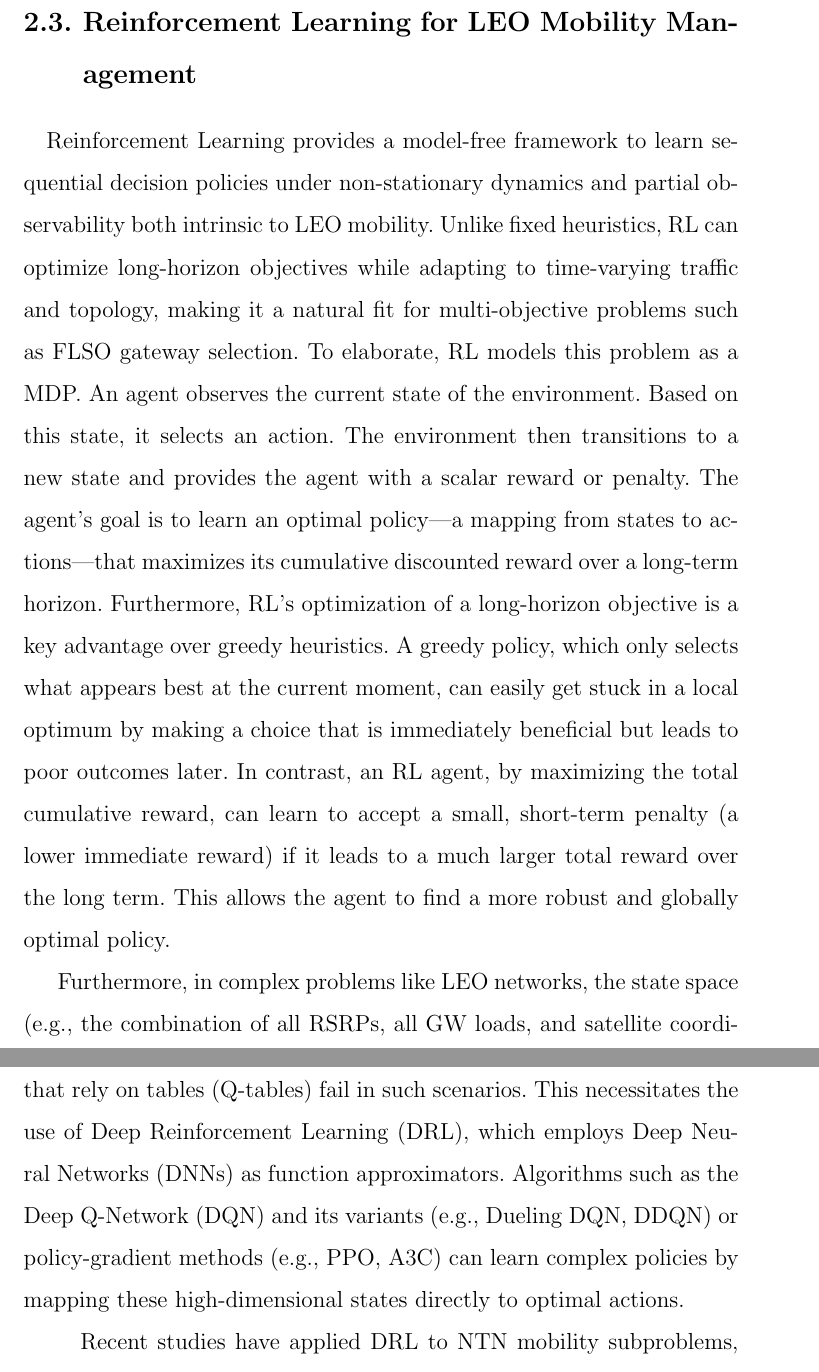
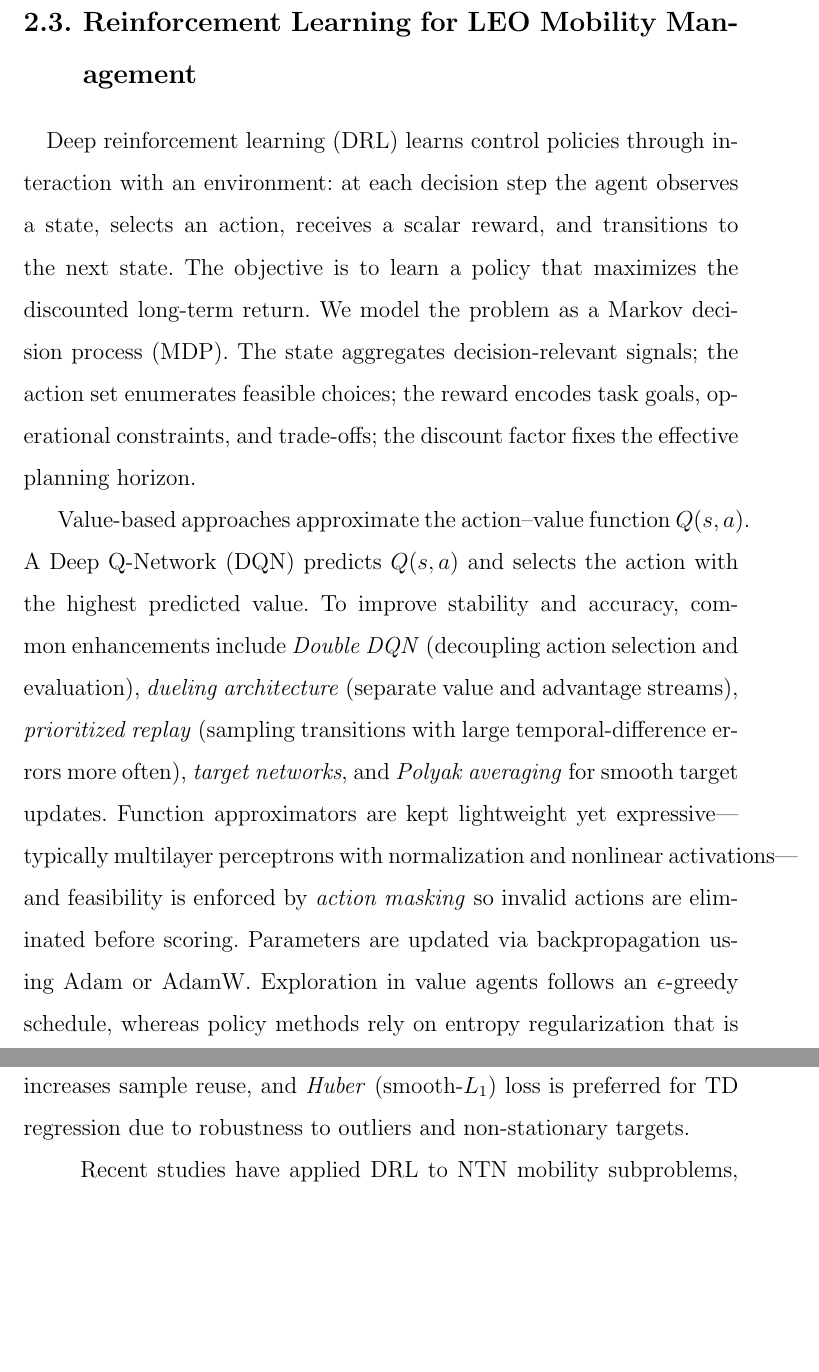
Before and after one commit to nuknownsat/Master_thesis_kms_main, a LaTeX thesis (00_01_thesis.tex, which reads 02_Related_works.tex): two parts of pages 20 and 21 of 44, joined at a grey line, cut so that both start at the same text, the shorter picture padded with empty space. Compiled offline with pdfLaTeX.

Commit message:
1106 노트북 수정

```diff
--- a/02_Related_works.tex
+++ b/02_Related_works.tex
@@ -123,26 +123,32 @@ As reviewed in Section 2.1, conventional FLSO strategies tend to rely solely on
 
 \section[Reinforcement Learning for LEO Mobility Management]{Reinforcement Learning for LEO Mobility Management}
 \label{sec:rl_mobility}
+\quad Deep reinforcement learning (DRL) learns control policies through interaction with an environment: at each decision step the agent observes a state, selects an action, receives a scalar reward, and transitions to the next state. The objective is to learn a policy that maximizes the discounted long-term return. We model the problem as a Markov decision process (MDP). The state aggregates decision-relevant signals; the action set enumerates feasible choices; the reward encodes task goals, operational constraints, and trade-offs; the discount factor fixes the effective planning horizon.
 
-\quad Reinforcement Learning provides a model-free framework to learn sequential decision policies under non-stationary dynamics and partial observability both intrinsic to LEO mobility. Unlike fixed heuristics, RL can optimize long-horizon objectives while adapting to time-varying traffic and topology, making it a natural fit for multi-objective problems such as FLSO gateway selection.
-% 강화학습(RL)은 비정상(non-stationary) 동역학과 부분 관측 환경에서 순차적 의사결정 정책을 학습하는 모델 프리 프레임워크입니다.
-% 고정 휴리스틱과 달리, RL은 시간에 따라 변하는 트래픽과 토폴로지에 적응하면서 장기 목표를 최적화할 수 있어,
-% FLSO 게이트웨이 선택과 같은 다중 목표 문제에 적합합니다.
-To elaborate, RL models this problem as a MDP. An agent observes the current state of the environment. Based on this state, it selects an action. The environment then transitions to a new state and provides the agent with a scalar reward or penalty. The agent's goal is to learn an optimal policy—a mapping from states to actions—that maximizes its cumulative discounted reward over a long-term horizon.
-% % 구체적으로, RL은 이 문제를 MDP(마르코프 결정 과정)로 모델링합니다.
-% % '에이전트'(예: LEO 위성)는 '환경'(동적 LEO 네트워크)의 현재 '상태'(예: 위치, 링크 품질, 트래픽)를 관찰합니다.
-% % 이 상태를 기반으로, 에이전트는 '행동'(예: "GW 2로 전환" 또는 "GW 1에 머무르기")을 선택합니다.
-% % 그러면 환경은 새로운 상태로 전환되고 에이전트에게 스칼라 값의 '보상' 또는 '페널티'를 제공합니다.
-% % 에이전트의 목표는 장기적인 누적 할인 보상을 최대화하는 최적의 '정책'(상태에서 행동으로의 매핑)을 학습하는 것입니다.
-Furthermore, RL's optimization of a long-horizon objective is a key advantage over greedy heuristics. A greedy policy, which only selects what appears best at the current moment, can easily get stuck in a local optimum by making a choice that is immediately beneficial but leads to poor outcomes later. In contrast, an RL agent, by maximizing the total cumulative reward, can learn to accept a small, short-term penalty (a lower immediate reward) if it leads to a much larger total reward over the long term. This allows the agent to find a more robust and globally optimal policy.
-% % 또한, RL이 장기 목표를 최적화하는 것은 탐욕적 휴리스틱보다 핵심적인 이점입니다. 현재 가장 잘 보이는 것만 선택하는 탐욕적 정책은 즉시 유익하지만 나중에 나쁜 결과를 초래하는 선택을 함으로써 지역 최적점에 쉽게 갇힐 수 있습니다. 반면, RL 에이전트는 총 누적 보상을 최대화함으로써 장기적으로 훨씬 더 큰 총 보상을 초래할 경우 소액의 단기 페널티(즉시 보상이 낮아지는 경우)를 수용하는 방법을 배울 수 있습니다. 이를 통해 에이전트는 보다 견고하고 전역적으로 최적의 정책을 찾을 수 있습니다.
 
-Furthermore, in complex problems like LEO networks, the state space (e.g., the combination of all RSRPs, all GW loads, and satellite coordinates) is often continuous and high-dimensional. Traditional RL methods that rely on tables (Q-tables) fail in such scenarios. This necessitates the use of Deep Reinforcement Learning (DRL), which employs Deep Neural Networks (DNNs) as function approximators. Algorithms such as the Deep Q-Network (DQN) and its variants (e.g., Dueling DQN, DDQN) or policy-gradient methods (e.g., PPO, A3C) can learn complex policies by mapping these high-dimensional states directly to optimal actions.
-% % 더욱이, LEO 네트워크와 같은 복잡한 문제에서는 상태 공간(예: 모든 RSRP, 모든 GW 부하, 위성 좌표의 조합)이
-% % 종종 연속적이고 고차원적입니다. 테이블(Q-table)에 의존하는 전통적인 RL 방법은 이러한 시나리오에서 실패합니다.
-% % 이것이 심층 신경망(DNN)을 함수 근사치로 활용하는 심층 강화학습(DRL)을 필요하게 만듭니다.
-% % DQN(Deep Q-Network) 및 그 변형(예: Dueling DQN, DDQN) 또는 정책 경사(Policy-Gradient) 방법(예: PPO, A3C)과 같은 알고리즘은
-% % 이러한 고차원 상태를 최적의 행동으로 직접 매핑하는 복잡한 정책을 학습할 수 있습니다.
+Value-based approaches approximate the action--value function \(Q(s,a)\). A Deep Q-Network (DQN) predicts \(Q(s,a)\) and selects the action with the highest predicted value. To improve stability and accuracy, common enhancements include \textit{Double DQN} (decoupling action selection and evaluation), \textit{dueling architecture} (separate value and advantage streams), \textit{prioritized replay} (sampling transitions with large temporal-difference errors more often), \textit{target networks}, and \textit{Polyak averaging} for smooth target updates. Function approximators are kept lightweight yet expressive---typically multilayer perceptrons with normalization and nonlinear activations---and feasibility is enforced by \textit{action masking} so invalid actions are eliminated before scoring. Parameters are updated via backpropagation using Adam or AdamW. Exploration in value agents follows an \(\epsilon\)-greedy schedule, whereas policy methods rely on entropy regularization that is gradually annealed.
+\textit{Experience replay} breaks temporal correlations and increases sample reuse, and \textit{Huber} (smooth-\(L_1\)) loss is preferred for TD regression due to robustness to outliers and non-stationary targets.
+
+
+% \quad Reinforcement Learning provides a model-free framework to learn sequential decision policies under non-stationary dynamics and partial observability both intrinsic to LEO mobility. Unlike fixed heuristics, RL can optimize long-horizon objectives while adapting to time-varying traffic and topology, making it a natural fit for multi-objective problems such as FLSO gateway selection.
+% % 강화학습(RL)은 비정상(non-stationary) 동역학과 부분 관측 환경에서 순차적 의사결정 정책을 학습하는 모델 프리 프레임워크입니다.
+% % 고정 휴리스틱과 달리, RL은 시간에 따라 변하는 트래픽과 토폴로지에 적응하면서 장기 목표를 최적화할 수 있어,
+% % FLSO 게이트웨이 선택과 같은 다중 목표 문제에 적합합니다.
+% To elaborate, RL models this problem as a MDP. An agent observes the current state of the environment. Based on this state, it selects an action. The environment then transitions to a new state and provides the agent with a scalar reward or penalty. The agent's goal is to learn an optimal policy—a mapping from states to actions—that maximizes its cumulative discounted reward over a long-term horizon.
+% % % 구체적으로, RL은 이 문제를 MDP(마르코프 결정 과정)로 모델링합니다.
+% % % '에이전트'(예: LEO 위성)는 '환경'(동적 LEO 네트워크)의 현재 '상태'(예: 위치, 링크 품질, 트래픽)를 관찰합니다.
+% % % 이 상태를 기반으로, 에이전트는 '행동'(예: "GW 2로 전환" 또는 "GW 1에 머무르기")을 선택합니다.
+% % % 그러면 환경은 새로운 상태로 전환되고 에이전트에게 스칼라 값의 '보상' 또는 '페널티'를 제공합니다.
+% % % 에이전트의 목표는 장기적인 누적 할인 보상을 최대화하는 최적의 '정책'(상태에서 행동으로의 매핑)을 학습하는 것입니다.
+% Furthermore, RL's optimization of a long-horizon objective is a key advantage over greedy heuristics. A greedy policy, which only selects what appears best at the current moment, can easily get stuck in a local optimum by making a choice that is immediately beneficial but leads to poor outcomes later. In contrast, an RL agent, by maximizing the total cumulative reward, can learn to accept a small, short-term penalty (a lower immediate reward) if it leads to a much larger total reward over the long term. This allows the agent to find a more robust and globally optimal policy.
+% % % 또한, RL이 장기 목표를 최적화하는 것은 탐욕적 휴리스틱보다 핵심적인 이점입니다. 현재 가장 잘 보이는 것만 선택하는 탐욕적 정책은 즉시 유익하지만 나중에 나쁜 결과를 초래하는 선택을 함으로써 지역 최적점에 쉽게 갇힐 수 있습니다. 반면, RL 에이전트는 총 누적 보상을 최대화함으로써 장기적으로 훨씬 더 큰 총 보상을 초래할 경우 소액의 단기 페널티(즉시 보상이 낮아지는 경우)를 수용하는 방법을 배울 수 있습니다. 이를 통해 에이전트는 보다 견고하고 전역적으로 최적의 정책을 찾을 수 있습니다.
+
+% Furthermore, in complex problems like LEO networks, the state space (e.g., the combination of all RSRPs, all GW loads, and satellite coordinates) is often continuous and high-dimensional. Traditional RL methods that rely on tables (Q-tables) fail in such scenarios. This necessitates the use of Deep Reinforcement Learning (DRL), which employs Deep Neural Networks (DNNs) as function approximators. Algorithms such as the Deep Q-Network (DQN) and its variants (e.g., Dueling DQN, DDQN) or policy-gradient methods (e.g., PPO, A3C) can learn complex policies by mapping these high-dimensional states directly to optimal actions.
+% % % 더욱이, LEO 네트워크와 같은 복잡한 문제에서는 상태 공간(예: 모든 RSRP, 모든 GW 부하, 위성 좌표의 조합)이
+% % % 종종 연속적이고 고차원적입니다. 테이블(Q-table)에 의존하는 전통적인 RL 방법은 이러한 시나리오에서 실패합니다.
+% % % 이것이 심층 신경망(DNN)을 함수 근사치로 활용하는 심층 강화학습(DRL)을 필요하게 만듭니다.
+% % % DQN(Deep Q-Network) 및 그 변형(예: Dueling DQN, DDQN) 또는 정책 경사(Policy-Gradient) 방법(예: PPO, A3C)과 같은 알고리즘은
+% % % 이러한 고차원 상태를 최적의 행동으로 직접 매핑하는 복잡한 정책을 학습할 수 있습니다.
 
 \quad Recent studies have applied DRL to NTN mobility subproblems, including service-link HO and beam/resource scheduling, reporting improved throughput and reduced delay compared with heuristic baselines. However, most designs assume centralized observability or ignore the coupling to the feeder link, and thus do not address gateway selection or backhaul load balancing explicitly.
 % 최근 연구는 DRL을 서비스 링크 HO나 빔/자원 스케줄링 등에 적용해, 휴리스틱 대비 처리량 향상과 지연 감소를 보였습니다.
```
Also changed, not shown: 02_Related_works.tex (10 more changed lines), 5 other files.
